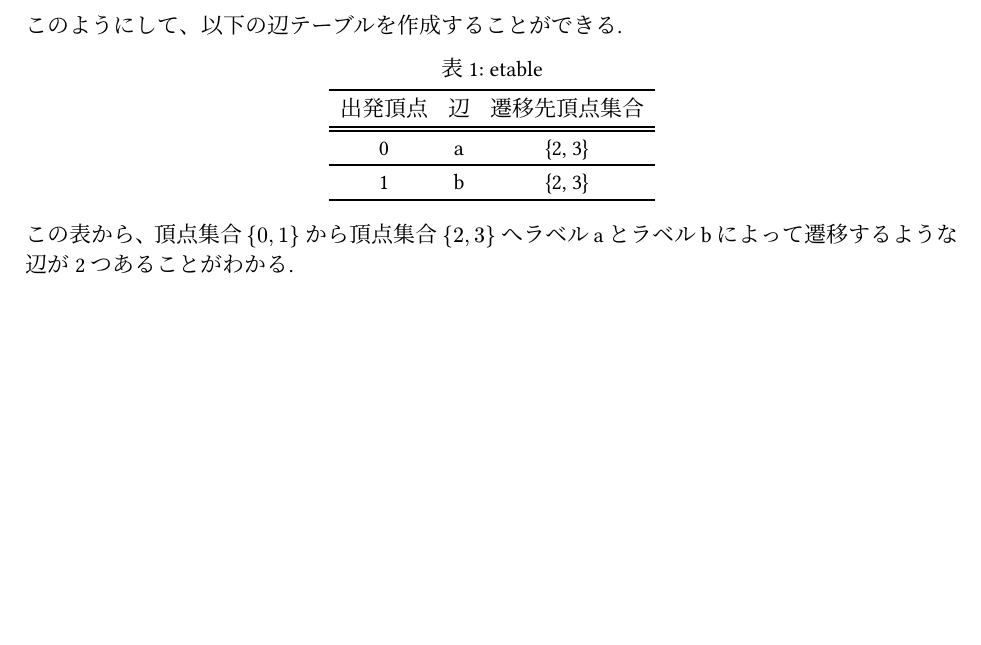
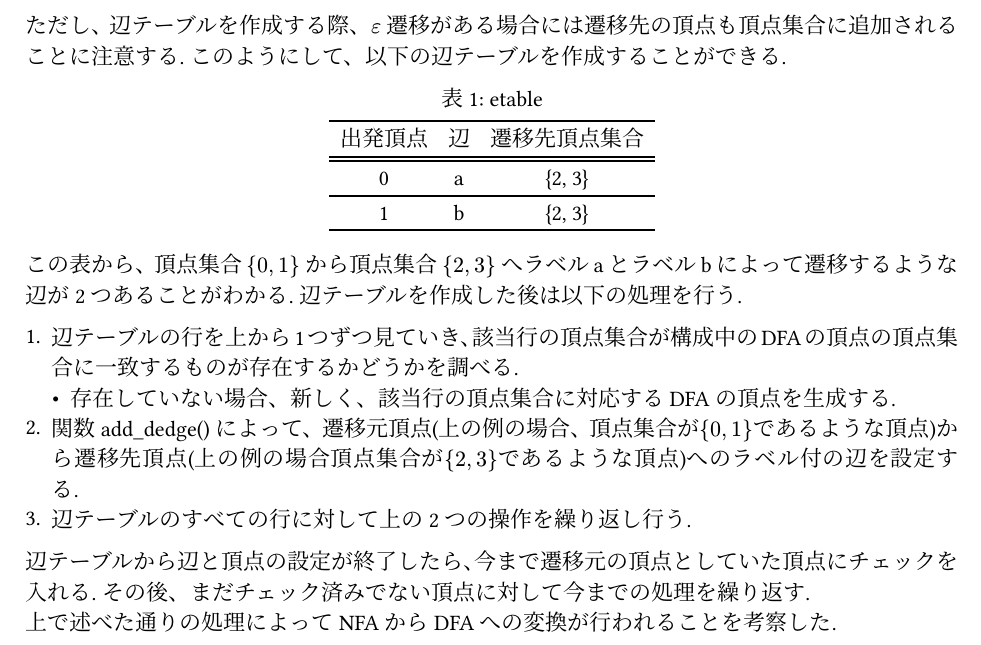
Before and after one commit to rytst/software_practice_1, a Typst document (dfa/report04/report04.typ): part of page 4 of 4, cut at the place of the change, the shorter picture padded with empty space. The pictures show the PDF file dfa/report04/report04.pdf that the author committed with the source.

Commit message:
almost finished

```diff
--- a/dfa/report04/report04.typ
+++ b/dfa/report04/report04.typ
@@ -178,6 +178,8 @@ NFAの頂点集合がDFAの頂点となる. \
 + 1から3へ遷移するラベルbの辺があり、まだ辺テーブルにラベルbの行はないので新たにラベルbで遷移先頂点集合が{3}の行を追加する.
 + さらに1から2へ遷移するラベルbの辺があり、すでに辺テーブルにラベルbの行が存在するので遷移先頂点集合に2を追加する.
 
+ただし、辺テーブルを作成する際、
+$epsilon$ 遷移がある場合には遷移先の頂点も頂点集合に追加されることに注意する.
 このようにして、以下の辺テーブルを作成することができる.
 
 #figure(
@@ -193,3 +195,13 @@ NFAの頂点集合がDFAの頂点となる. \
 )
 
 この表から、頂点集合 ${0, 1}$ から頂点集合 ${2, 3}$ へラベルaとラベルbによって遷移するような辺が2つあることがわかる.
+辺テーブルを作成した後は以下の処理を行う.
+
++ 辺テーブルの行を上から1つずつ見ていき、該当行の頂点集合が構成中のDFAの頂点の頂点集合に一致するものが存在するかどうかを調べる.
+	- 存在していない場合、新しく、該当行の頂点集合に対応するDFAの頂点を生成する.
++ 関数 add_dedge() によって、遷移元頂点(上の例の場合、頂点集合が${0 , 1}$であるような頂点)から遷移先頂点(上の例の場合頂点集合が${2, 3}$であるような頂点)へのラベル付の辺を設定する.
++ 辺テーブルのすべての行に対して上の2つの操作を繰り返し行う.
+
+辺テーブルから辺と頂点の設定が終了したら、今まで遷移元の頂点としていた頂点にチェックを入れる.
+その後、まだチェック済みでない頂点に対して今までの処理を繰り返す. \
+上で述べた通りの処理によってNFAからDFAへの変換が行われることを考察した.
```
Also changed, not shown: dfa/report04/report04.pdf.
